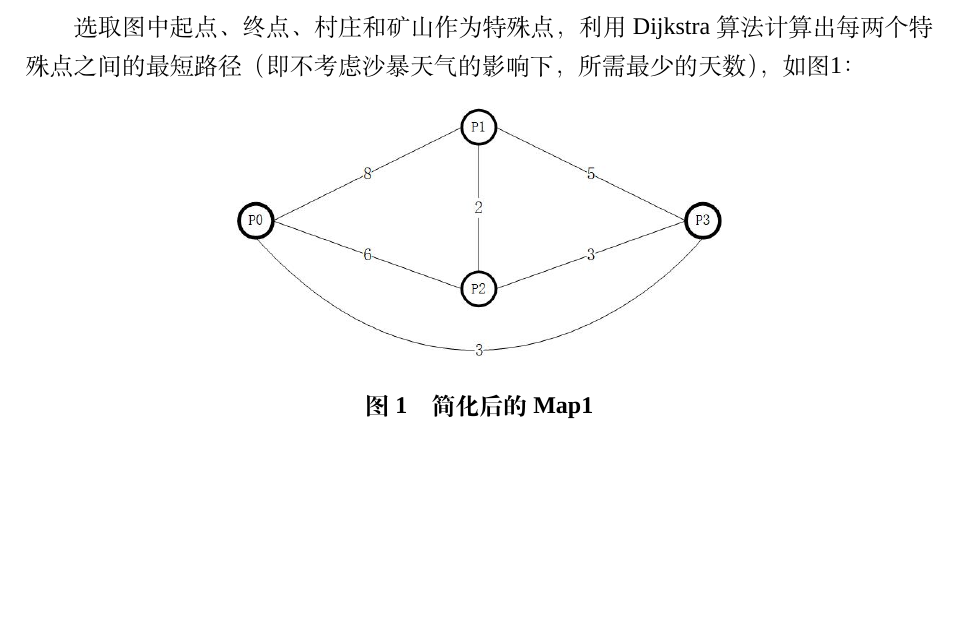
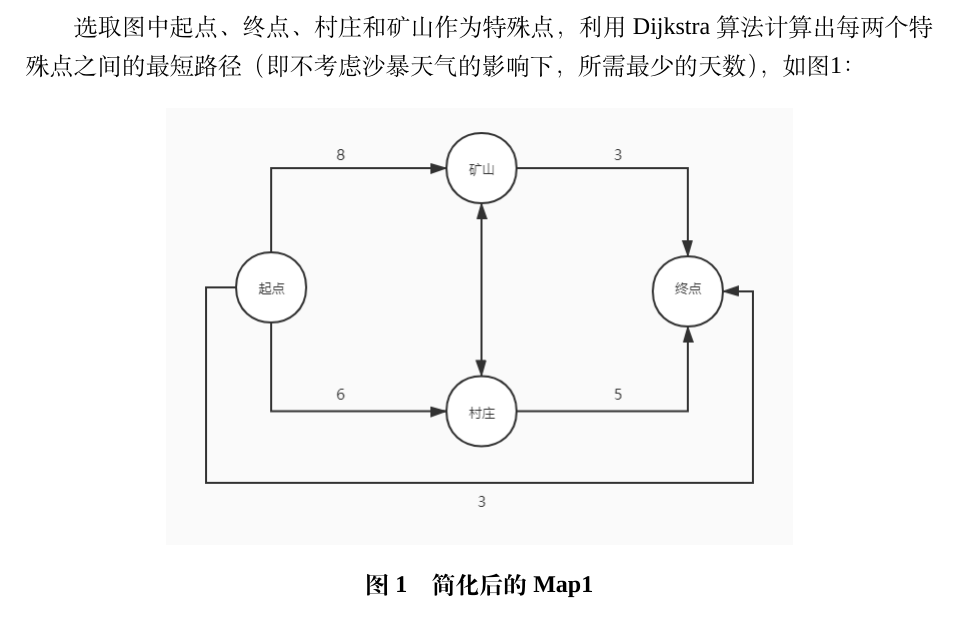
Before and after one commit to Jackory/CUMCM2020B, a LaTeX thesis (thesis.tex): part of page 10 of 10, cut so that both start at the same text, the shorter picture padded with empty space. Compiled offline with XeLaTeX; a missing font is replaced by an installed copy or a similar font.

Commit message:
修改map1

```diff
--- a/thesis.tex
+++ b/thesis.tex
@@ -203,7 +203,7 @@ $$L(x)=\sum_{i=1}^nf(x_i)\displaystyle\frac{\Pi_{j\neq i}(x-x_j)}{\Pi_{j\neq i}(
 选取图中起点、终点、村庄和矿山作为特殊点，利用Dijkstra算法计算出每两个特殊点之间的最短路径（即不考虑沙暴天气的影响下，所需最少的天数），如图\ref{fig:map1}：
 \begin{figure}[H]
 	\centering
-	\includegraphics[scale=0.6]{figures/map1.jpg}
+	\includegraphics[scale=0.5]{figures/map1new.jpg}
 	\caption{简化后的Map1}
 	\label{fig:map1}
 \end{figure}
```
Also changed, not shown: figures/map1new.jpg (added), thesis.pdf.
